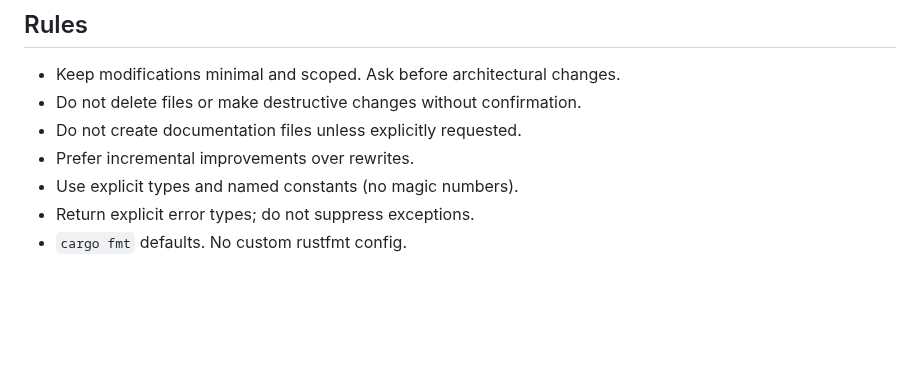
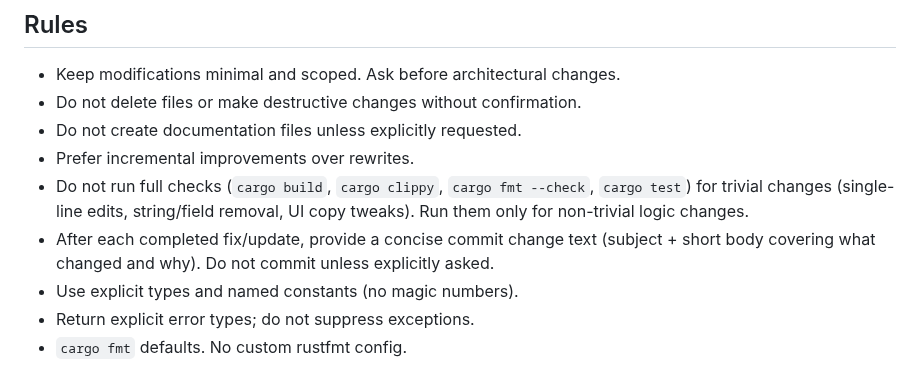
Before and after one commit to dcog989/Cliptoo, a Markdown page: AGENTS.md, the part around the change. Rendered like a GitHub page; blank space fills up the shorter version.

Commit message:
docs agents instructions

```diff
--- a/AGENTS.md
+++ b/AGENTS.md
@@ -55,6 +55,8 @@ Pre-push hooks: `cargo test --workspace`.
 - Do not delete files or make destructive changes without confirmation.
 - Do not create documentation files unless explicitly requested.
 - Prefer incremental improvements over rewrites.
+- Do not run full checks (`cargo build`, `cargo clippy`, `cargo fmt --check`, `cargo test`) for trivial changes (single-line edits, string/field removal, UI copy tweaks). Run them only for non-trivial logic changes.
+- After each completed fix/update, provide a concise commit change text (subject + short body covering what changed and why). Do not commit unless explicitly asked.
 - Use explicit types and named constants (no magic numbers).
 - Return explicit error types; do not suppress exceptions.
 - `cargo fmt` defaults. No custom rustfmt config.
```
